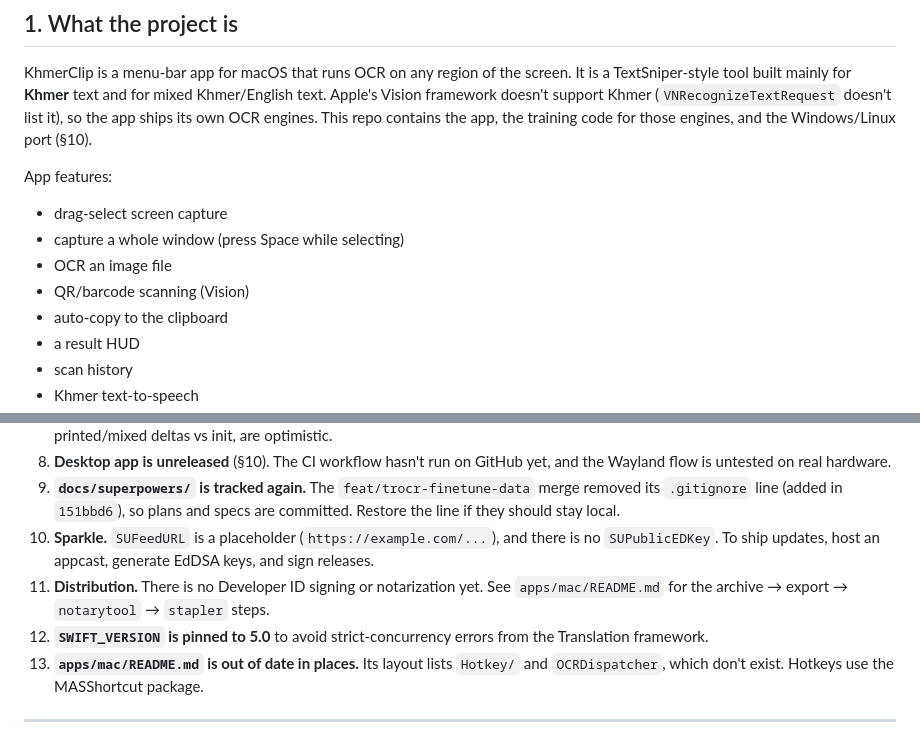
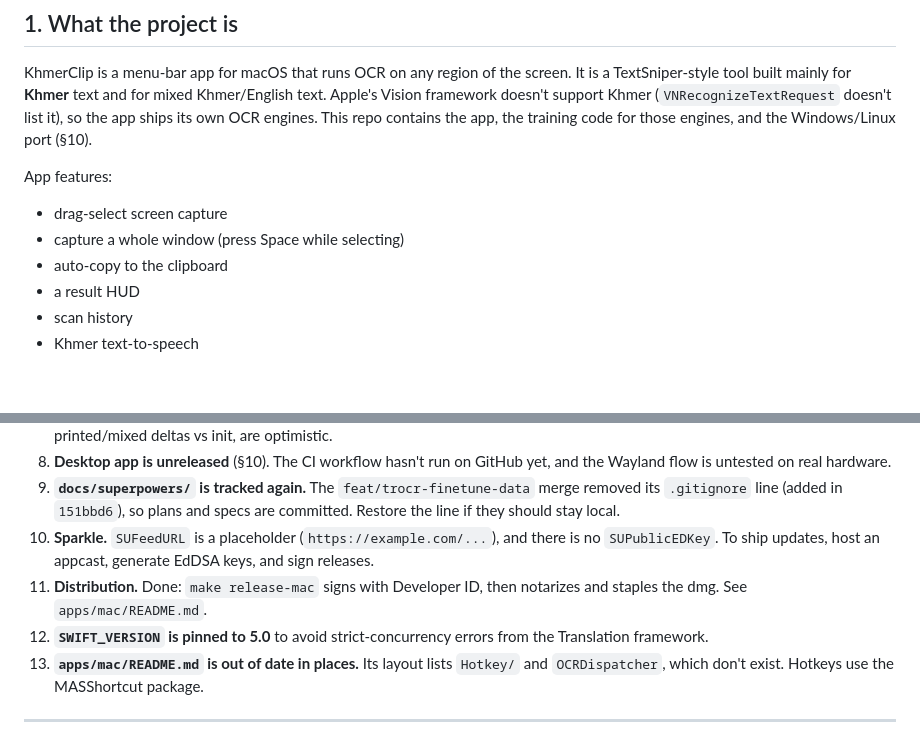
Before and after one commit to KimChengSHEANG/khmerclip, a Markdown page: docs/PROJECT.md, 2 parts joined by grey strips. Drawn GitHub-style; blank space fills up the shorter version.

```diff
--- a/docs/PROJECT.md
+++ b/docs/PROJECT.md
@@ -13,8 +13,6 @@ KhmerClip is a menu-bar app for macOS that runs OCR on any region of the screen.
 App features:
 - drag-select screen capture
 - capture a whole window (press Space while selecting)
-- OCR an image file
-- QR/barcode scanning (Vision)
 - auto-copy to the clipboard
 - a result HUD
 - scan history
@@ -535,7 +533,7 @@ Use `CPUS=6` while a TrOCR run shares the box, and `MODEL=` for a separate run s
 8. **Desktop app is unreleased** (§10). The CI workflow hasn't run on GitHub yet, and the Wayland flow is untested on real hardware.
 9. **`docs/superpowers/` is tracked again.** The `feat/trocr-finetune-data` merge removed its `.gitignore` line (added in `151bbd6`), so plans and specs are committed. Restore the line if they should stay local.
 10. **Sparkle.** `SUFeedURL` is a placeholder (`https://example.com/...`), and there is no `SUPublicEDKey`. To ship updates, host an appcast, generate EdDSA keys, and sign releases.
-11. **Distribution.** There is no Developer ID signing or notarization yet. See `apps/mac/README.md` for the archive → export → `notarytool` → `stapler` steps.
+11. **Distribution.** Done: `make release-mac` signs with Developer ID, then notarizes and staples the dmg. See `apps/mac/README.md`.
 12. **`SWIFT_VERSION` is pinned to 5.0** to avoid strict-concurrency errors from the Translation framework.
 13. **`apps/mac/README.md` is out of date in places.** Its layout lists `Hotkey/` and `OCRDispatcher`, which don't exist. Hotkeys use the MASShortcut package.
 
```
Also changed, not shown: README.md (+6 -9 lines), apps/mac/README.md (+4 -11 lines).
